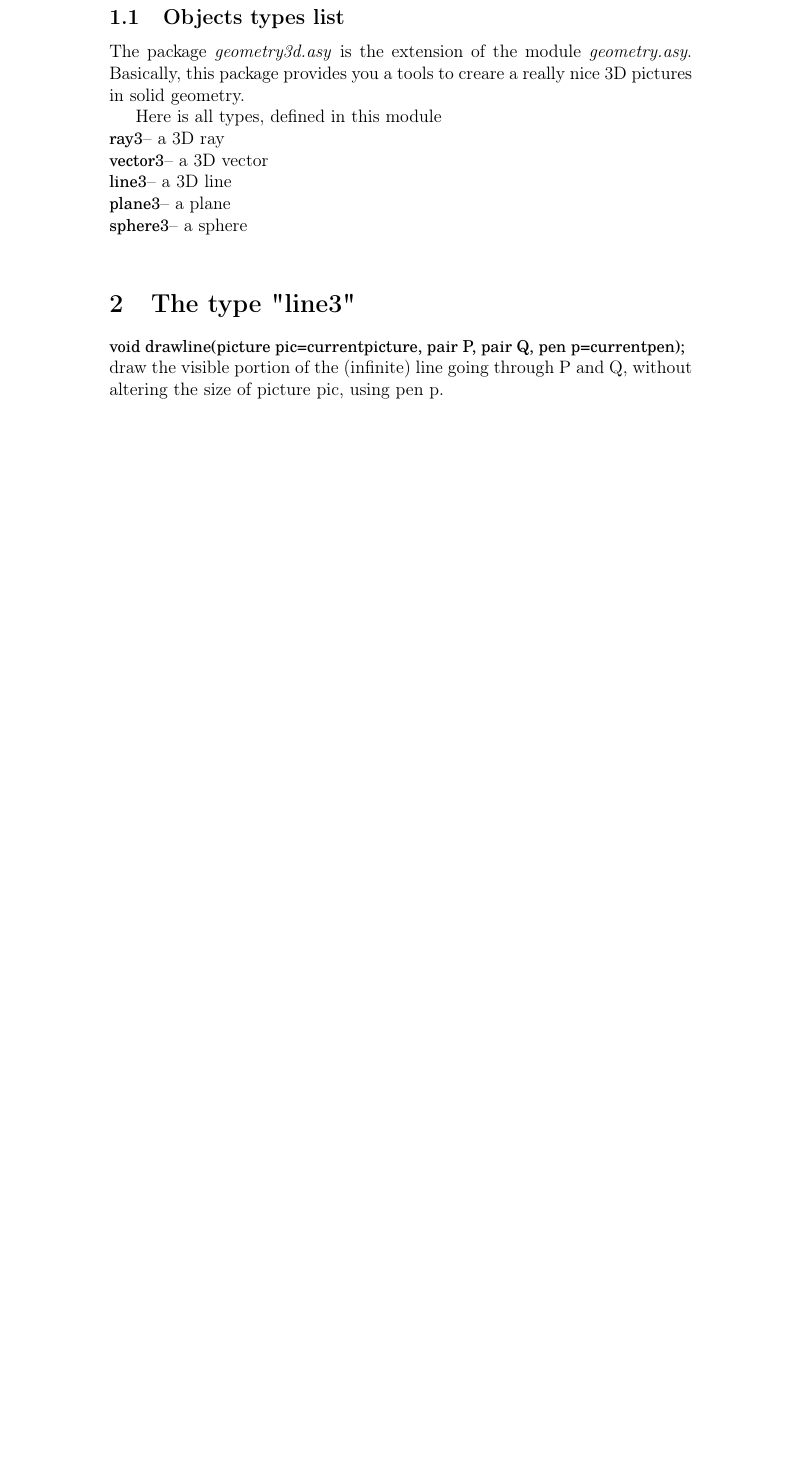
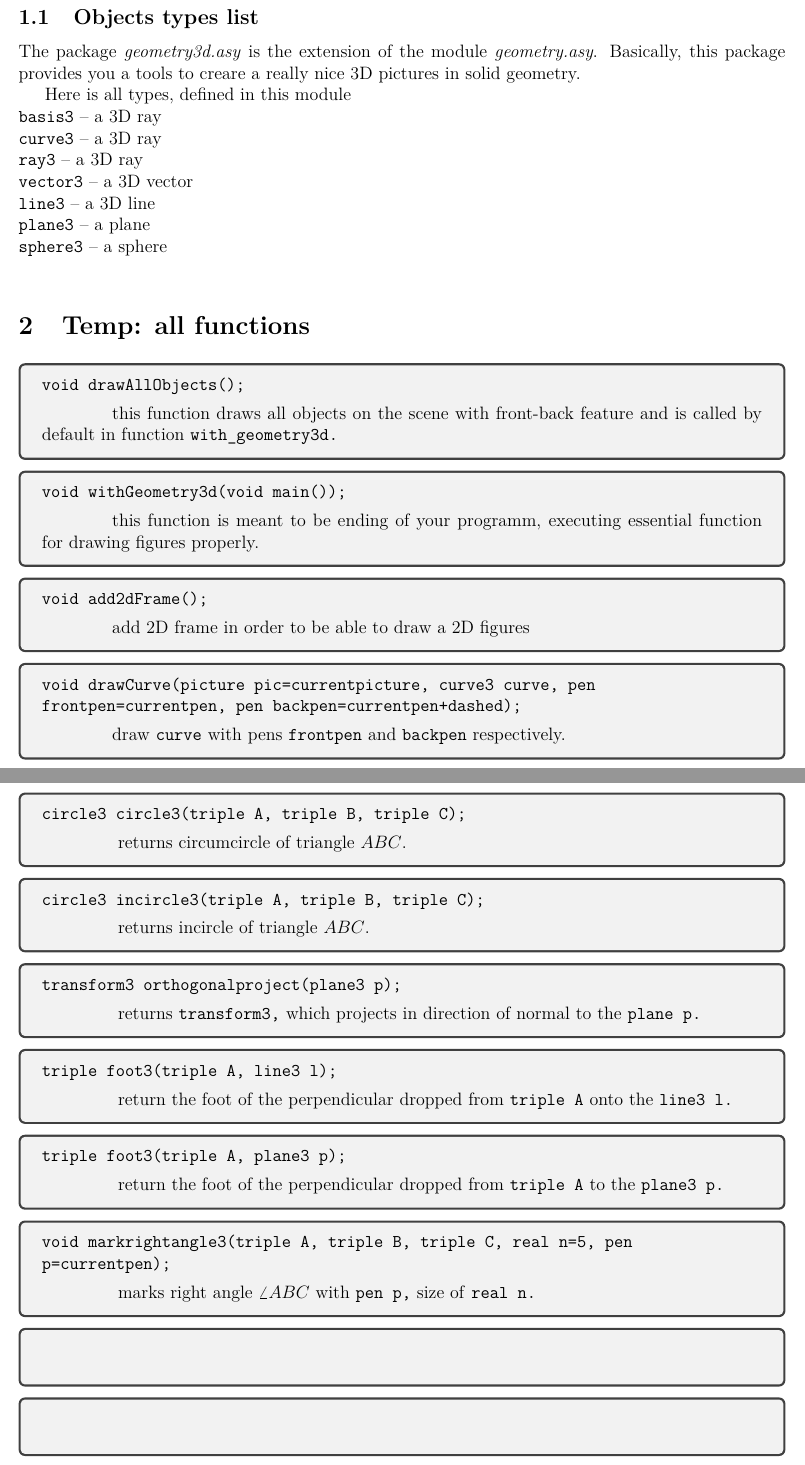
Before and after one commit to andreykaere/ASY_LIBS, a LaTeX document (doc/doc.tex): part of page 2 of 2 before the commit and two parts of pages 2 and 3 of 3 after it, the two joined at a grey line, cut so that both start at the same text, the shorter picture padded with empty space. Compiled offline with pdfLaTeX.

Commit message:
added documentation + some new functions

```diff
--- a/doc/doc.tex
+++ b/doc/doc.tex
@@ -47,16 +81,57 @@ The package \textit{geometry3d.asy} is the extension of the module
 to creare a really nice 3D pictures in solid geometry.
 
 Here is all types, defined in this module\\
-\inlinecode{ray3} -- a 3D ray \\
-\inlinecode{vector3} -- a 3D vector \\
-\inlinecode{line3} -- a 3D line \\
-\inlinecode{plane3} -- a plane \\
-\inlinecode{sphere3} -- a sphere \\
+\inc{basis3} -- a 3D ray \\
+\inc{curve3} -- a 3D ray \\
+\inc{ray3} -- a 3D ray \\
+\inc{vector3} -- a 3D vector \\
+\inc{line3} -- a 3D line \\
+\inc{plane3} -- a plane \\
+\inc{sphere3} -- a sphere \\
 %\textbf{}
 
 
-\section{The type "line3"}
 
-\commentcode{void drawline(picture pic=currentpicture, pair P, pair Q, pen p=currentpen);}{
-draw the visible portion of the (infinite) line going through P and Q, without
-altering the size of picture pic, using pen p.}
+\section{Temp: all functions}
+
+
+\commentcode{void drawAllObjects();}{this function draws all objects on the scene with front-back feature and is called by default in function
+\inc{with\_geometry3d}. }
+
+
+\commentcode{void withGeometry3d(void main());}{this function
+is meant to be ending of your programm, executing essential function for
+drawing figures properly.}
+
+\commentcode{void add2dFrame();}{add 2D frame in order to be able
+to draw a 2D figures}
+
+\commentcode{void drawCurve(picture pic=currentpicture, curve3 curve,
+pen frontpen=currentpen, pen backpen=currentpen+dashed);}{draw
+\inc{curve} with pens \inc{frontpen} and \inc{backpen} respectively. }
+
+\commentcode{circle3 circle3(triple A, triple B, triple C);}{
+returns circumcircle of triangle \(ABC\).}
+
+\commentcode{circle3 incircle3(triple A, triple B, triple C);}{
+returns incircle of triangle \(ABC\).}
+
+
+\commentcode{transform3 orthogonalproject(plane3 p);}{
+returns \inc{transform3}, which projects in direction of normal to the
+\inc{plane p}. }
+
+
+\commentcode{triple foot3(triple A, line3 l);}{
+return the foot of the perpendicular dropped from \inc{triple A} onto the
+\inc{line3 l}. }
+
+\commentcode{triple foot3(triple A, plane3 p);}{
+return the foot of the perpendicular dropped from \inc{triple A} to the
+\inc{plane3 p}. }
+
+\commentcode{void markrightangle3(triple A, triple B, triple C, real n=5, pen p=currentpen);}{
+marks right angle \(\angle ABC\) with \inc{pen p}, size of \inc{real n}. }
+
+\commentcode{}{}
+\commentcode{}{}
```
Also changed, not shown: doc/doc.pdf, doc/doc.tex (77 more changed lines), 5 other files.
